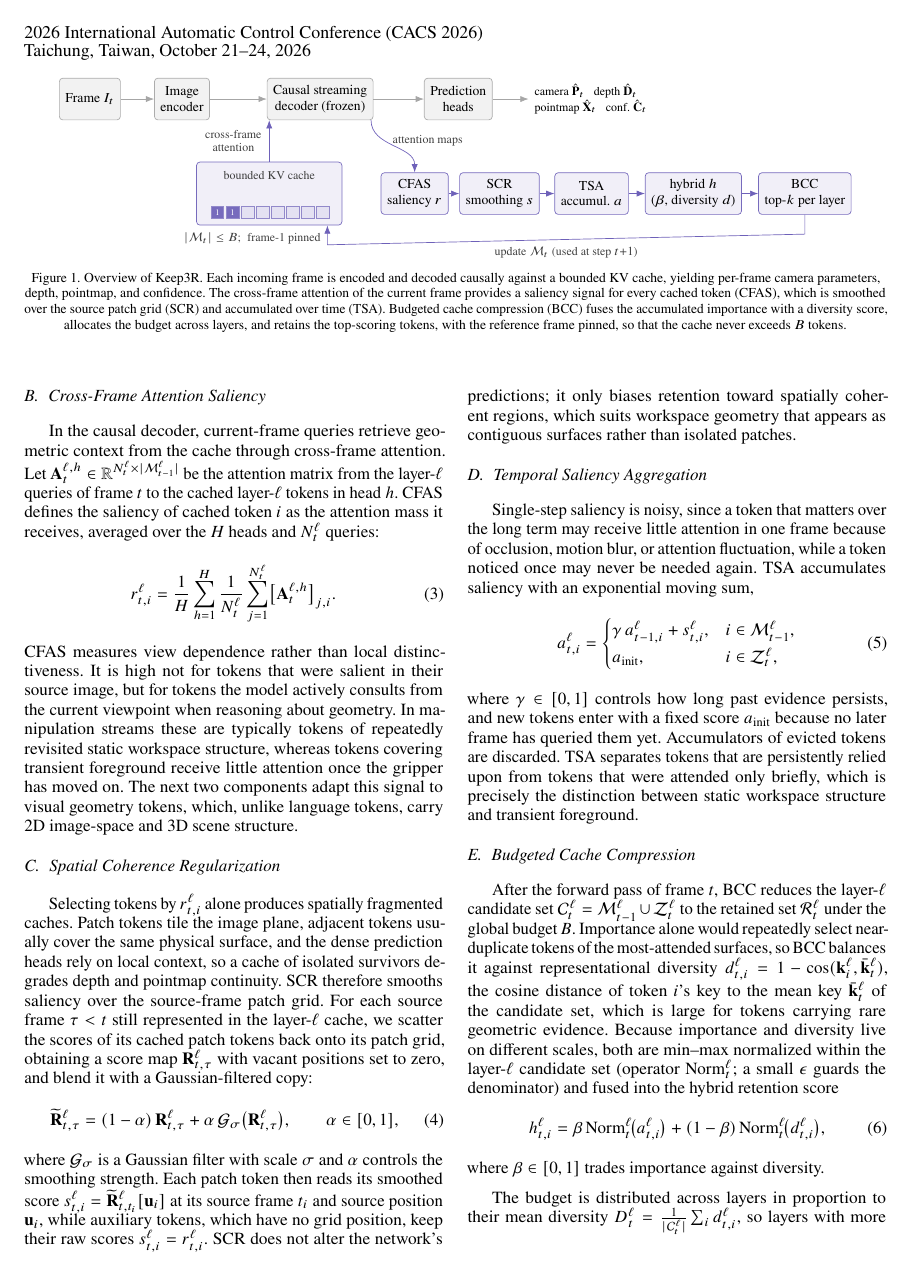
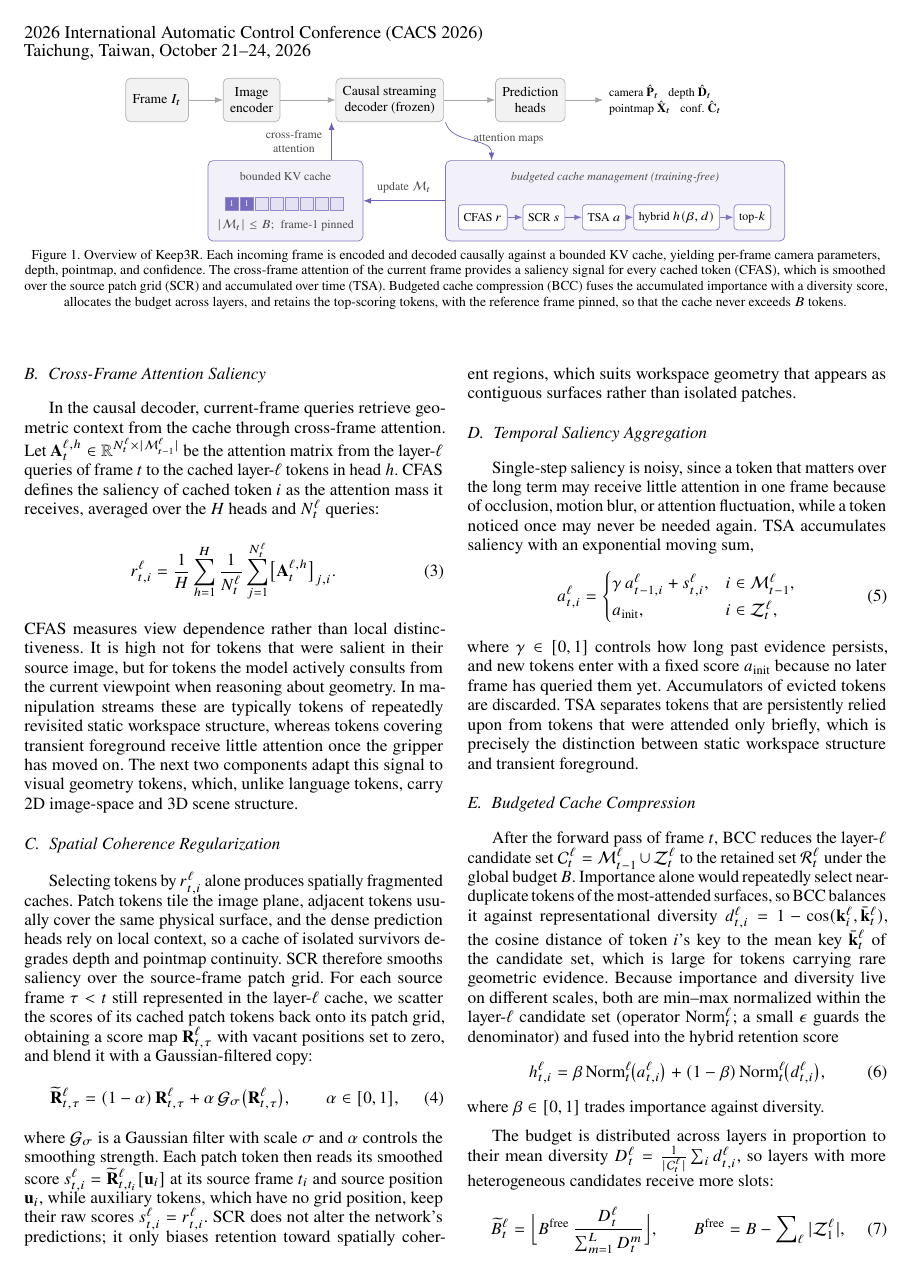
Before and after one commit to OrientoNubo/test-latex-keep3r, a LaTeX document (main.tex, which reads sections/method.tex): page 3 of 7 before the commit and page 3 of 6 after it. Compiled offline with pdfLaTeX.

Commit message:
Merge method and evaluation paragraphs in intro; consolidate Fig. 1 cache-management stages into one module

```diff
--- a/sections/method.tex
+++ b/sections/method.tex
@@ -5,57 +5,63 @@
     \centering
     \begin{tikzpicture}[
         font=\footnotesize,
-        >={Latex[length=1.7mm]},
-        bb/.style={draw=gray!65, fill=gray!10, rounded corners=2pt,
-                   minimum height=0.86cm, align=center, inner sep=3.5pt},
-        cpath/.style={draw=vizviolet!75, fill=vizviolet!8, rounded corners=2pt,
-                   minimum height=0.86cm, align=center, inner sep=3.5pt},
-        lbl/.style={font=\scriptsize, text=black!75, align=center},
+        >={Latex[length=1.6mm]},
+        bb/.style={draw=gray!60, fill=gray!10, rounded corners=3pt,
+                   minimum height=0.9cm, align=center, inner sep=4pt},
+        box/.style={draw=vizviolet!70, fill=vizviolet!7, rounded corners=3pt,
+                    minimum height=1.66cm},
+        chip/.style={draw=vizviolet!65, fill=white, rounded corners=2pt,
+                     minimum height=0.52cm, align=center, inner sep=3pt,
+                     font=\scriptsize},
+        lbl/.style={font=\scriptsize, text=black!70, align=center},
     ]
         % Backbone lane.
-        \node[bb] (frame) at (0.6,0) {Frame $I_t$};
-        \node[bb] (enc)   at (2.5,0) {Image\\encoder};
-        \node[bb] (dec)   at (5.35,0) {Causal streaming\\decoder (frozen)};
-        \node[bb] (heads) at (8.2,0) {Prediction\\heads};
-        \node[anchor=west, align=left, font=\scriptsize] (out) at (9.65,0)
+        \node[bb] (frame) at (0.7,0) {Frame $I_t$};
+        \node[bb] (enc)   at (2.65,0) {Image\\encoder};
+        \node[bb] (dec)   at (5.5,0) {Causal streaming\\decoder (frozen)};
+        \node[bb] (heads) at (8.4,0) {Prediction\\heads};
+        \node[anchor=west, align=left, font=\scriptsize] (out) at (9.9,0)
             {camera $\hat{\mathbf{P}}_t$ \; depth $\hat{\mathbf{D}}_t$\\
              pointmap $\hat{\mathbf{X}}_t$ \; conf.\ $\hat{\mathbf{C}}_t$};
         \draw[->, gray!70] (frame) -- (enc);
         \draw[->, gray!70] (enc) -- (dec);
         \draw[->, gray!70] (dec) -- (heads);
         \draw[->, gray!70] (heads) -- (out.west);
-        % Bounded cache with pinned frame-1 cells.
-        \node[cpath, minimum width=3.0cm, minimum height=1.3cm] (cache) at (4.3,-1.95)
-            {};
-        \node[lbl, anchor=north] at ([yshift=-2pt]cache.north) {bounded KV cache};
+        % Bounded KV cache with pinned frame-1 cells.
+        \node[box, minimum width=3.2cm] (cache) at (3.35,-2.08) {};
+        \node[lbl, anchor=north] at ([yshift=-3.5pt]cache.north) {bounded KV cache};
         \foreach \i/\c in {0/vizviolet!75, 1/vizviolet!75, 2/vizviolet!15,
                            3/vizviolet!15, 4/vizviolet!15, 5/vizviolet!15,
                            6/vizviolet!15, 7/vizviolet!15}{
             \draw[draw=vizviolet!60, fill=\c]
-                ($(cache.south west)+(0.31+0.31*\i,0.14)$) rectangle ++(0.26,0.26);}
-        \node[font=\tiny, text=white] at ($(cache.south west)+(0.44,0.27)$) {1};
-        \node[font=\tiny, text=white] at ($(cache.south west)+(0.75,0.27)$) {1};
-        \node[lbl, anchor=north] at ([xshift=-0.35cm,yshift=-1pt]cache.south)
+                ($(cache.center)+(-1.24+0.31*\i,-0.19)$) rectangle ++(0.26,0.26);}
+        \node[font=\tiny, text=white] at ($(cache.center)+(-1.11,-0.06)$) {1};
+        \node[font=\tiny, text=white] at ($(cache.center)+(-0.80,-0.06)$) {1};
+        \node[lbl, anchor=south] at ([yshift=2.5pt]cache.south)
             {$|\mathcal{M}_t|\le B$;\; frame-1 pinned};
-        % Cache-scoring chain.
-        \node[cpath] (cfas) at (7.3,-1.95)  {CFAS\\saliency $r$};
-        \node[cpath] (scr)  at (9.05,-1.95) {SCR\\smoothing $s$};
-        \node[cpath] (tsa)  at (10.95,-1.95) {TSA\\accumul.\ $a$};
-        \node[cpath] (mix)  at (13.05,-1.95) {hybrid $h$\\($\beta$, diversity $d$)};
-        \node[cpath] (bcc)  at (15.35,-1.95) {BCC\\top-$k$ per layer};
-        \draw[->, vizviolet!80] (cfas) -- (scr);
-        \draw[->, vizviolet!80] (scr) -- (tsa);
-        \draw[->, vizviolet!80] (tsa) -- (mix);
-        \draw[->, vizviolet!80] (mix) -- (bcc);
-        % Cache <-> decoder and update loop.
-        \draw[->, vizviolet!80] (cache.north) --
-            node[lbl, left=1pt] {cross-frame\\attention}
-            (cache.north |- dec.south);
-        \draw[->, vizviolet!80] ([xshift=1.05cm]dec.south) to[out=-90, in=90]
-            node[lbl, pos=0.35, right=2pt] {attention maps} (cfas.north);
-        \draw[->, vizviolet!80] (bcc.south) -- ++(0,-0.4) --
-            node[lbl, below=1pt] {update $\mathcal{M}_t$ (used at step $t{+}1$)}
-            ($(cache.south)+(1.2,-0.4)$) -- ([xshift=1.2cm]cache.south);
+        % Budgeted cache-management module with inner stages.
+        \node[box, minimum width=7.0cm] (mgr) at (10.15,-2.08) {};
+        \node[lbl, anchor=north] at ([yshift=-3.5pt]mgr.north)
+            {\textit{budgeted cache management (training-free)}};
+        \node[chip] (c1) at (7.42,-2.42)  {CFAS $r$};
+        \node[chip] (c2) at (8.68,-2.42)  {SCR $s$};
+        \node[chip] (c3) at (9.92,-2.42)  {TSA $a$};
+        \node[chip] (c4) at (11.42,-2.42) {hybrid $h(\beta,d)$};
+        \node[chip] (c5) at (12.98,-2.42) {top-$k$};
+        \draw[->, vizviolet!70, line width=0.6pt] (c1) -- (c2);
+        \draw[->, vizviolet!70, line width=0.6pt] (c2) -- (c3);
+        \draw[->, vizviolet!70, line width=0.6pt] (c3) -- (c4);
+        \draw[->, vizviolet!70, line width=0.6pt] (c4) -- (c5);
+        % Loop: cache -> decoder -> management -> cache.
+        \draw[->, vizviolet!80] ([xshift=0.95cm]cache.north) --
+            node[lbl, left=2pt] {cross-frame\\attention}
+            ([xshift=0.95cm]cache.north |- dec.south);
+        \draw[->, vizviolet!80] ([xshift=1.15cm]dec.south) to[out=-75, in=90]
+            node[lbl, pos=0.4, right=2pt] {attention maps}
+            ([xshift=-2.55cm]mgr.north);
+        \draw[->, vizviolet!80] (mgr.west) --
+            node[lbl, above=1pt] {update $\mathcal{M}_t$}
+            (cache.east);
     \end{tikzpicture}
     \caption{Overview of \method. Each incoming frame is encoded and decoded causally against a bounded KV cache, yielding per-frame camera parameters, depth, pointmap, and confidence. The cross-frame attention of the current frame provides a saliency signal for every cached token (CFAS), which is smoothed over the source patch grid (SCR) and accumulated over time (TSA). Budgeted cache compression (BCC) fuses the accumulated importance with a diversity score, allocates the budget across layers, and retains the top-scoring tokens, with the reference frame pinned, so that the cache never exceeds $B$ tokens.}
     \label{fig:pipeline}
```
Also changed, not shown: sections/intro.tex (+2 -2 lines), main.pdf.
